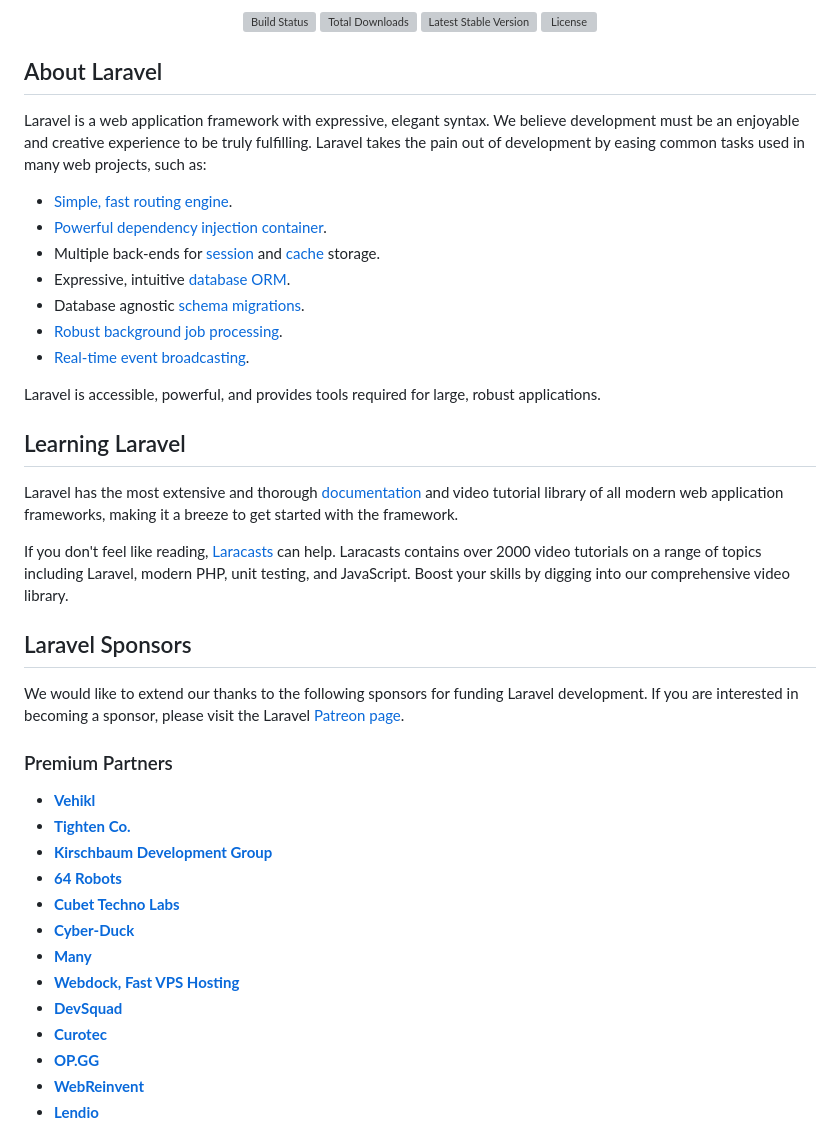
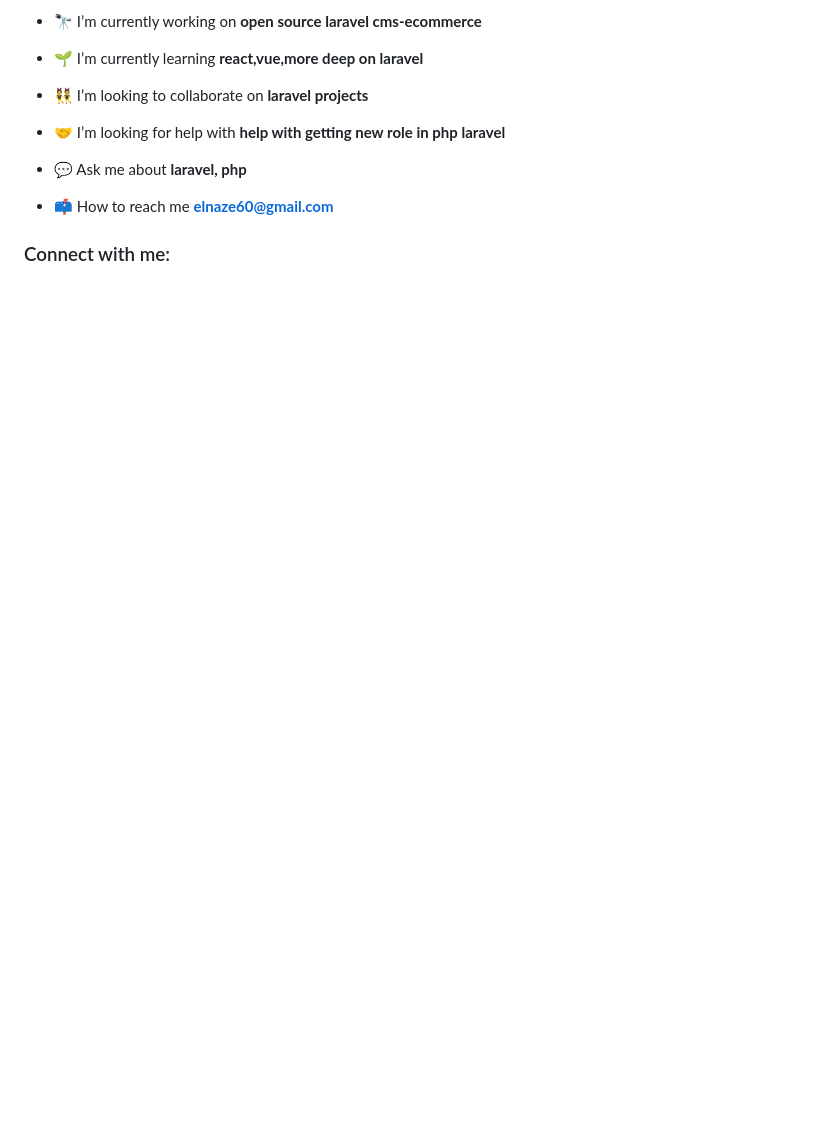
Before and after one commit to elnazbatshi/place_booking, a Markdown page: README.md, the part around one of its changes. Drawn GitHub-style; blank space fills up the shorter version; grey boxes are pictures that could not be loaded.

```diff
--- a/README.md
+++ b/README.md
@@ -2,55 +3,17 @@
 
-<p align="center">
-<a href="https://travis-ci.org/laravel/framework"><img src="https://travis-ci.org/laravel/framework.svg" alt="Build Status"></a>
-<a href="https://packagist.org/packages/laravel/framework"><img src="https://img.shields.io/packagist/dt/laravel/framework" alt="Total Downloads"></a>
-<a href="https://packagist.org/packages/laravel/framework"><img src="https://img.shields.io/packagist/v/laravel/framework" alt="Latest Stable Version"></a>
-<a href="https://packagist.org/packages/laravel/framework"><img src="https://img.shields.io/packagist/l/laravel/framework" alt="License"></a>
+- 🔭 I’m currently working on **open source laravel cms-ecommerce**
+
+- 🌱 I’m currently learning **react,vue,more deep on laravel**
+
+- 👯 I’m looking to collaborate on **laravel projects**
+
+- 🤝 I’m looking for help with **help with getting new role in php laravel**
+
+- 💬 Ask me about **laravel, php**
+
+- 📫 How to reach me **elnaze60@gmail.com**
+
+<h3 align="left">Connect with me:</h3>
+<p align="left">
 </p>
 
-## About Laravel
-
-Laravel is a web application framework with expressive, elegant syntax. We believe development must be an enjoyable and
-creative experience to be truly fulfilling. Laravel takes the pain out of development by easing common tasks used in
-many web projects, such as:
-
-- [Simple, fast routing engine](https://laravel.com/docs/routing).
-- [Powerful dependency injection container](https://laravel.com/docs/container).
-- Multiple back-ends for [session](https://laravel.com/docs/session) and [cache](https://laravel.com/docs/cache)
-  storage.
-- Expressive, intuitive [database ORM](https://laravel.com/docs/eloquent).
-- Database agnostic [schema migrations](https://laravel.com/docs/migrations).
-- [Robust background job processing](https://laravel.com/docs/queues).
-- [Real-time event broadcasting](https://laravel.com/docs/broadcasting).
-
-Laravel is accessible, powerful, and provides tools required for large, robust applications.
-
-## Learning Laravel
-
-Laravel has the most extensive and thorough [documentation](https://laravel.com/docs) and video tutorial library of all
-modern web application frameworks, making it a breeze to get started with the framework.
-
-If you don't feel like reading, [Laracasts](https://laracasts.com) can help. Laracasts contains over 2000 video
-tutorials on a range of topics including Laravel, modern PHP, unit testing, and JavaScript. Boost your skills by digging
-into our comprehensive video library.
-
-## Laravel Sponsors
-
-We would like to extend our thanks to the following sponsors for funding Laravel development. If you are interested in
-becoming a sponsor, please visit the Laravel [Patreon page](https://patreon.com/taylorotwell).
-
-### Premium Partners
-
-- **[Vehikl](https://vehikl.com/)**
-- **[Tighten Co.](https://tighten.co)**
-- **[Kirschbaum Development Group](https://kirschbaumdevelopment.com)**
-- **[64 Robots](https://64robots.com)**
-- **[Cubet Techno Labs](https://cubettech.com)**
-- **[Cyber-Duck](https://cyber-duck.co.uk)**
-- **[Many](https://www.many.co.uk)**
-- **[Webdock, Fast VPS Hosting](https://www.webdock.io/en)**
-- **[DevSquad](https://devsquad.com)**
-- **[Curotec](https://www.curotec.com/services/technologies/laravel/)**
-- **[OP.GG](https://op.gg)**
-- **[WebReinvent](https://webreinvent.com/?utm_source=laravel&utm_medium=github&utm_campaign=patreon-sponsors)**
-- **[Lendio](https://lendio.com)**
-
```
Also changed, not shown: other parts of README.md (+4 -19 lines).
